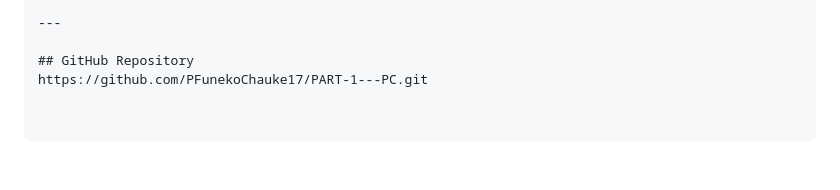
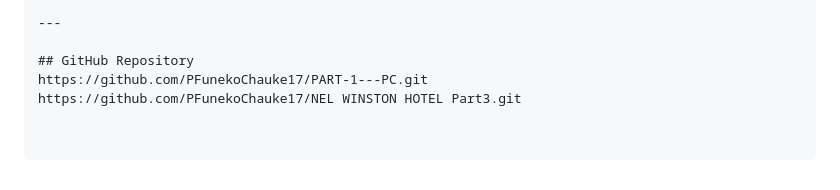
Before and after one commit to PFunekoChauke17/NEL_WINSTON_HOTEL_Part3, a Markdown page: README.md, the part around the change. Drawn GitHub-style.

```diff
--- a/README.md
+++ b/README.md
@@ -111,3 +111,4 @@ Changes (Part 3 Additions) (2026-06-19)
 
 ## GitHub Repository
 https://github.com/PFunekoChauke17/PART-1---PC.git
+https://github.com/PFunekoChauke17/NEL WINSTON HOTEL Part3.git
```
